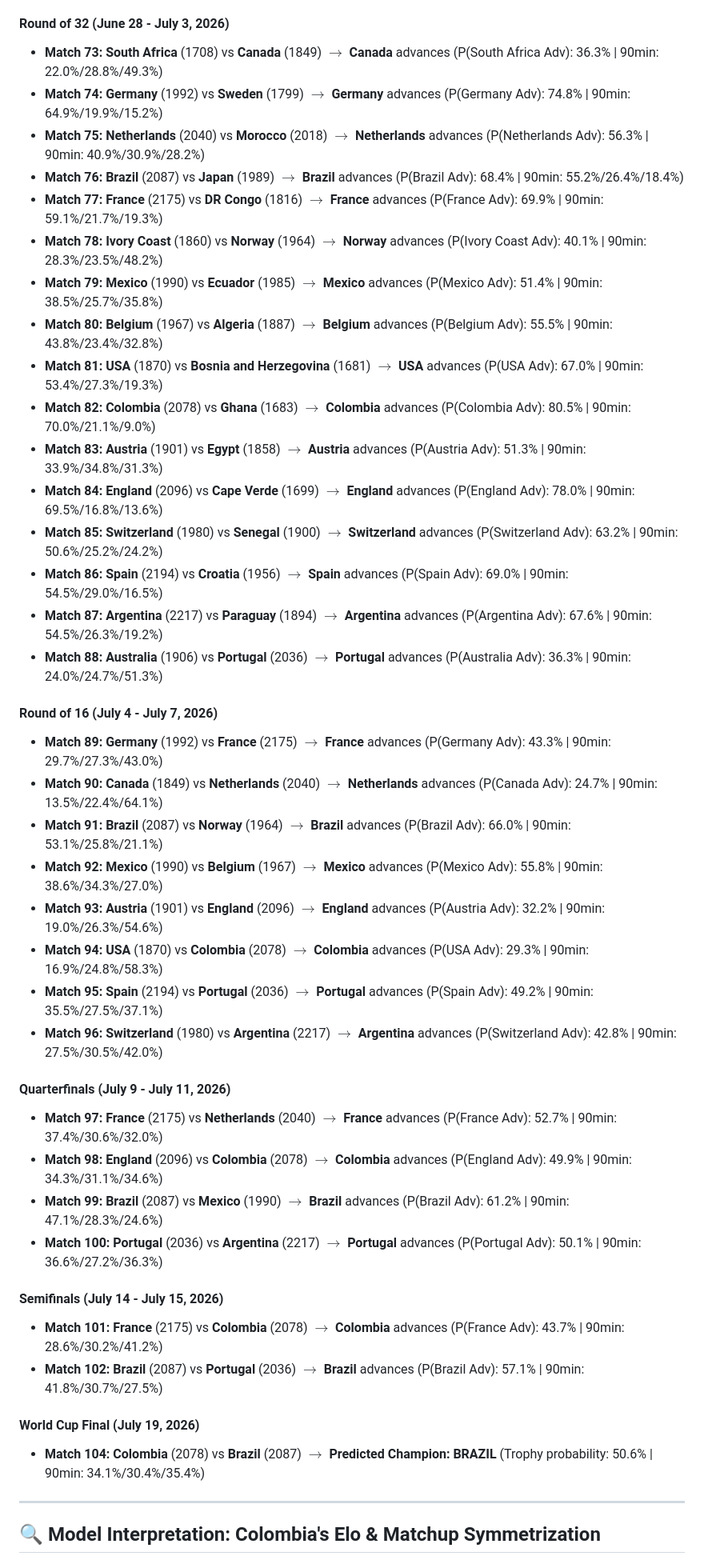
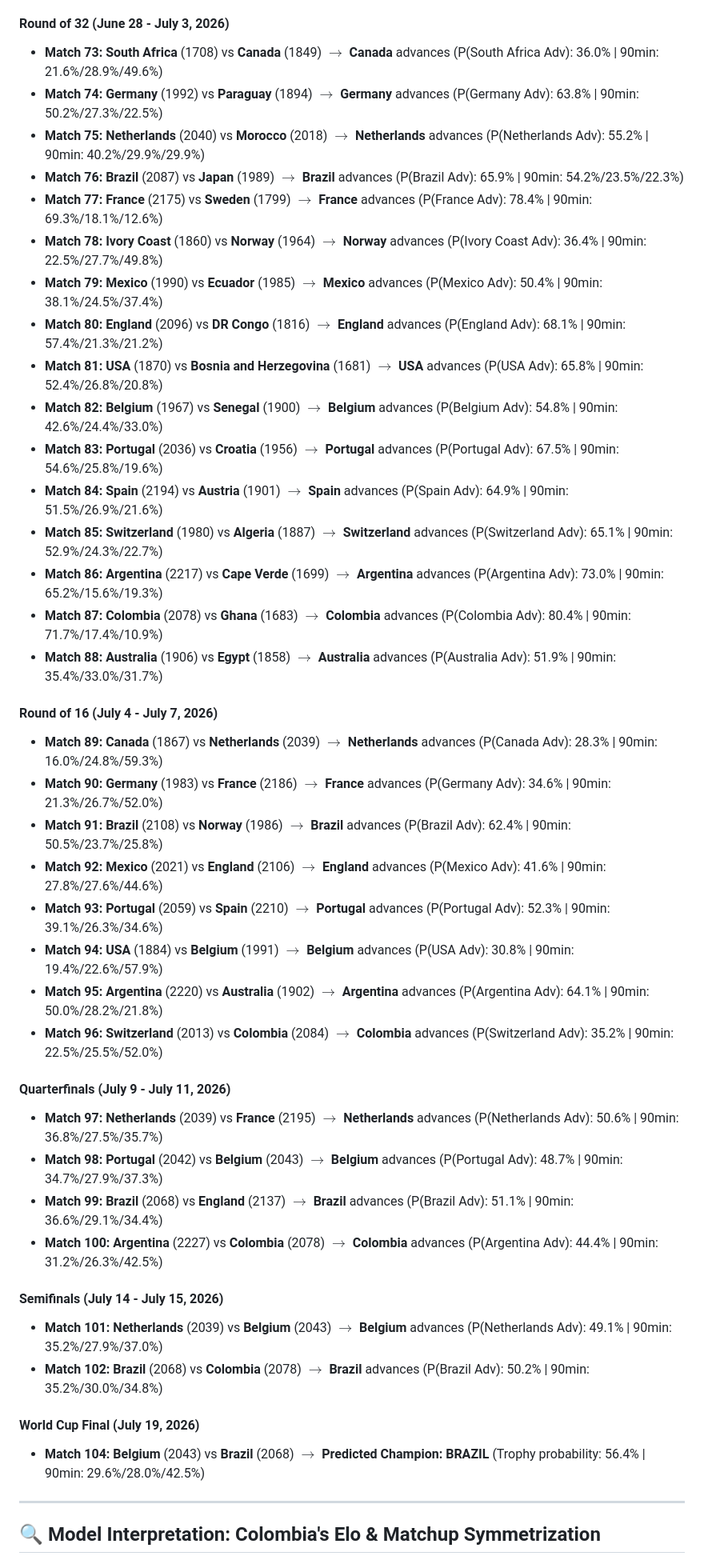
Before and after one commit to negrurv/random_forest, a Markdown page: analysis_results.md, the part around one of its changes. Shown at 80% size. Drawn GitHub-style.

```diff
--- a/analysis_results.md
+++ b/analysis_results.md
@@ -184,45 +184,45 @@ graph TD
 All knockout predictions are now **symmetrized for neutral venues** (routing both $[A, B]$ and $[B, A]$ configurations through the C++ Random Forest model and averaging the outcomes). This removes positional bias and guarantees fair tournament predictions.
 
 #### Round of 32 (June 28 - July 3, 2026)
-*   **Match 73:** **South Africa** (1708) vs **Canada** (1849) $\rightarrow$ **Canada** advances (P(South Africa Adv): 36.3% | 90min: 22.0%/28.8%/49.3%)
-*   **Match 74:** **Germany** (1992) vs **Sweden** (1799) $\rightarrow$ **Germany** advances (P(Germany Adv): 74.8% | 90min: 64.9%/19.9%/15.2%)
-*   **Match 75:** **Netherlands** (2040) vs **Morocco** (2018) $\rightarrow$ **Netherlands** advances (P(Netherlands Adv): 56.3% | 90min: 40.9%/30.9%/28.2%)
-*   **Match 76:** **Brazil** (2087) vs **Japan** (1989) $\rightarrow$ **Brazil** advances (P(Brazil Adv): 68.4% | 90min: 55.2%/26.4%/18.4%)
-*   **Match 77:** **France** (2175) vs **DR Congo** (1816) $\rightarrow$ **France** advances (P(France Adv): 69.9% | 90min: 59.1%/21.7%/19.3%)
-*   **Match 78:** **Ivory Coast** (1860) vs **Norway** (1964) $\rightarrow$ **Norway** advances (P(Ivory Coast Adv): 40.1% | 90min: 28.3%/23.5%/48.2%)
-*   **Match 79:** **Mexico** (1990) vs **Ecuador** (1985) $\rightarrow$ **Mexico** advances (P(Mexico Adv): 51.4% | 90min: 38.5%/25.7%/35.8%)
-*   **Match 80:** **Belgium** (1967) vs **Algeria** (1887) $\rightarrow$ **Belgium** advances (P(Belgium Adv): 55.5% | 90min: 43.8%/23.4%/32.8%)
-*   **Match 81:** **USA** (1870) vs **Bosnia and Herzegovina** (1681) $\rightarrow$ **USA** advances (P(USA Adv): 67.0% | 90min: 53.4%/27.3%/19.3%)
-*   **Match 82:** **Colombia** (2078) vs **Ghana** (1683) $\rightarrow$ **Colombia** advances (P(Colombia Adv): 80.5% | 90min: 70.0%/21.1%/9.0%)
-*   **Match 83:** **Austria** (1901) vs **Egypt** (1858) $\rightarrow$ **Austria** advances (P(Austria Adv): 51.3% | 90min: 33.9%/34.8%/31.3%)
-*   **Match 84:** **England** (2096) vs **Cape Verde** (1699) $\rightarrow$ **England** advances (P(England Adv): 78.0% | 90min: 69.5%/16.8%/13.6%)
-*   **Match 85:** **Switzerland** (1980) vs **Senegal** (1900) $\rightarrow$ **Switzerland** advances (P(Switzerland Adv): 63.2% | 90min: 50.6%/25.2%/24.2%)
-*   **Match 86:** **Spain** (2194) vs **Croatia** (1956) $\rightarrow$ **Spain** advances (P(Spain Adv): 69.0% | 90min: 54.5%/29.0%/16.5%)
-*   **Match 87:** **Argentina** (2217) vs **Paraguay** (1894) $\rightarrow$ **Argentina** advances (P(Argentina Adv): 67.6% | 90min: 54.5%/26.3%/19.2%)
-*   **Match 88:** **Australia** (1906) vs **Portugal** (2036) $\rightarrow$ **Portugal** advances (P(Australia Adv): 36.3% | 90min: 24.0%/24.7%/51.3%)
+*   **Match 73:** **South Africa** (1708) vs **Canada** (1849) $\rightarrow$ **Canada** advances (P(South Africa Adv): 36.0% | 90min: 21.6%/28.9%/49.6%)
+*   **Match 74:** **Germany** (1992) vs **Paraguay** (1894) $\rightarrow$ **Germany** advances (P(Germany Adv): 63.8% | 90min: 50.2%/27.3%/22.5%)
+*   **Match 75:** **Netherlands** (2040) vs **Morocco** (2018) $\rightarrow$ **Netherlands** advances (P(Netherlands Adv): 55.2% | 90min: 40.2%/29.9%/29.9%)
+*   **Match 76:** **Brazil** (2087) vs **Japan** (1989) $\rightarrow$ **Brazil** advances (P(Brazil Adv): 65.9% | 90min: 54.2%/23.5%/22.3%)
+*   **Match 77:** **France** (2175) vs **Sweden** (1799) $\rightarrow$ **France** advances (P(France Adv): 78.4% | 90min: 69.3%/18.1%/12.6%)
+*   **Match 78:** **Ivory Coast** (1860) vs **Norway** (1964) $\rightarrow$ **Norway** advances (P(Ivory Coast Adv): 36.4% | 90min: 22.5%/27.7%/49.8%)
+*   **Match 79:** **Mexico** (1990) vs **Ecuador** (1985) $\rightarrow$ **Mexico** advances (P(Mexico Adv): 50.4% | 90min: 38.1%/24.5%/37.4%)
+*   **Match 80:** **England** (2096) vs **DR Congo** (1816) $\rightarrow$ **England** advances (P(England Adv): 68.1% | 90min: 57.4%/21.3%/21.2%)
+*   **Match 81:** **USA** (1870) vs **Bosnia and Herzegovina** (1681) $\rightarrow$ **USA** advances (P(USA Adv): 65.8% | 90min: 52.4%/26.8%/20.8%)
+*   **Match 82:** **Belgium** (1967) vs **Senegal** (1900) $\rightarrow$ **Belgium** advances (P(Belgium Adv): 54.8% | 90min: 42.6%/24.4%/33.0%)
+*   **Match 83:** **Portugal** (2036) vs **Croatia** (1956) $\rightarrow$ **Portugal** advances (P(Portugal Adv): 67.5% | 90min: 54.6%/25.8%/19.6%)
+*   **Match 84:** **Spain** (2194) vs **Austria** (1901) $\rightarrow$ **Spain** advances (P(Spain Adv): 64.9% | 90min: 51.5%/26.9%/21.6%)
+*   **Match 85:** **Switzerland** (1980) vs **Algeria** (1887) $\rightarrow$ **Switzerland** advances (P(Switzerland Adv): 65.1% | 90min: 52.9%/24.3%/22.7%)
+*   **Match 86:** **Argentina** (2217) vs **Cape Verde** (1699) $\rightarrow$ **Argentina** advances (P(Argentina Adv): 73.0% | 90min: 65.2%/15.6%/19.3%)
+*   **Match 87:** **Colombia** (2078) vs **Ghana** (1683) $\rightarrow$ **Colombia** advances (P(Colombia Adv): 80.4% | 90min: 71.7%/17.4%/10.9%)
+*   **Match 88:** **Australia** (1906) vs **Egypt** (1858) $\rightarrow$ **Australia** advances (P(Australia Adv): 51.9% | 90min: 35.4%/33.0%/31.7%)
 
 #### Round of 16 (July 4 - July 7, 2026)
-*   **Match 89:** **Germany** (1992) vs **France** (2175) $\rightarrow$ **France** advances (P(Germany Adv): 43.3% | 90min: 29.7%/27.3%/43.0%)
-*   **Match 90:** **Canada** (1849) vs **Netherlands** (2040) $\rightarrow$ **Netherlands** advances (P(Canada Adv): 24.7% | 90min: 13.5%/22.4%/64.1%)
-*   **Match 91:** **Brazil** (2087) vs **Norway** (1964) $\rightarrow$ **Brazil** advances (P(Brazil Adv): 66.0% | 90min: 53.1%/25.8%/21.1%)
-*   **Match 92:** **Mexico** (1990) vs **Belgium** (1967) $\rightarrow$ **Mexico** advances (P(Mexico Adv): 55.8% | 90min: 38.6%/34.3%/27.0%)
-*   **Match 93:** **Austria** (1901) vs **England** (2096) $\rightarrow$ **England** advances (P(Austria Adv): 32.2% | 90min: 19.0%/26.3%/54.6%)
-*   **Match 94:** **USA** (1870) vs **Colombia** (2078) $\rightarrow$ **Colombia** advances (P(USA Adv): 29.3% | 90min: 16.9%/24.8%/58.3%)
-*   **Match 95:** **Spain** (2194) vs **Portugal** (2036) $\rightarrow$ **Portugal** advances (P(Spain Adv): 49.2% | 90min: 35.5%/27.5%/37.1%)
-*   **Match 96:** **Switzerland** (1980) vs **Argentina** (2217) $\rightarrow$ **Argentina** advances (P(Switzerland Adv): 42.8% | 90min: 27.5%/30.5%/42.0%)
+*   **Match 89:** **Canada** (1867) vs **Netherlands** (2039) $\rightarrow$ **Netherlands** advances (P(Canada Adv): 28.3% | 90min: 16.0%/24.8%/59.3%)
+*   **Match 90:** **Germany** (1983) vs **France** (2186) $\rightarrow$ **France** advances (P(Germany Adv): 34.6% | 90min: 21.3%/26.7%/52.0%)
+*   **Match 91:** **Brazil** (2108) vs **Norway** (1986) $\rightarrow$ **Brazil** advances (P(Brazil Adv): 62.4% | 90min: 50.5%/23.7%/25.8%)
+*   **Match 92:** **Mexico** (2021) vs **England** (2106) $\rightarrow$ **England** advances (P(Mexico Adv): 41.6% | 90min: 27.8%/27.6%/44.6%)
+*   **Match 93:** **Portugal** (2059) vs **Spain** (2210) $\rightarrow$ **Portugal** advances (P(Portugal Adv): 52.3% | 90min: 39.1%/26.3%/34.6%)
+*   **Match 94:** **USA** (1884) vs **Belgium** (1991) $\rightarrow$ **Belgium** advances (P(USA Adv): 30.8% | 90min: 19.4%/22.6%/57.9%)
+*   **Match 95:** **Argentina** (2220) vs **Australia** (1902) $\rightarrow$ **Argentina** advances (P(Argentina Adv): 64.1% | 90min: 50.0%/28.2%/21.8%)
+*   **Match 96:** **Switzerland** (2013) vs **Colombia** (2084) $\rightarrow$ **Colombia** advances (P(Switzerland Adv): 35.2% | 90min: 22.5%/25.5%/52.0%)
 
 #### Quarterfinals (July 9 - July 11, 2026)
-*   **Match 97:** **France** (2175) vs **Netherlands** (2040) $\rightarrow$ **France** advances (P(France Adv): 52.7% | 90min: 37.4%/30.6%/32.0%)
-*   **Match 98:** **England** (2096) vs **Colombia** (2078) $\rightarrow$ **Colombia** advances (P(England Adv): 49.9% | 90min: 34.3%/31.1%/34.6%)
-*   **Match 99:** **Brazil** (2087) vs **Mexico** (1990) $\rightarrow$ **Brazil** advances (P(Brazil Adv): 61.2% | 90min: 47.1%/28.3%/24.6%)
-*   **Match 100:** **Portugal** (2036) vs **Argentina** (2217) $\rightarrow$ **Portugal** advances (P(Portugal Adv): 50.1% | 90min: 36.6%/27.2%/36.3%)
+*   **Match 97:** **Netherlands** (2039) vs **France** (2195) $\rightarrow$ **Netherlands** advances (P(Netherlands Adv): 50.6% | 90min: 36.8%/27.5%/35.7%)
+*   **Match 98:** **Portugal** (2042) vs **Belgium** (2043) $\rightarrow$ **Belgium** advances (P(Portugal Adv): 48.7% | 90min: 34.7%/27.9%/37.3%)
+*   **Match 99:** **Brazil** (2068) vs **England** (2137) $\rightarrow$ **Brazil** advances (P(Brazil Adv): 51.1% | 90min: 36.6%/29.1%/34.4%)
+*   **Match 100:** **Argentina** (2227) vs **Colombia** (2078) $\rightarrow$ **Colombia** advances (P(Argentina Adv): 44.4% | 90min: 31.2%/26.3%/42.5%)
 
 #### Semifinals (July 14 - July 15, 2026)
-*   **Match 101:** **France** (2175) vs **Colombia** (2078) $\rightarrow$ **Colombia** advances (P(France Adv): 43.7% | 90min: 28.6%/30.2%/41.2%)
-*   **Match 102:** **Brazil** (2087) vs **Portugal** (2036) $\rightarrow$ **Brazil** advances (P(Brazil Adv): 57.1% | 90min: 41.8%/30.7%/27.5%)
+*   **Match 101:** **Netherlands** (2039) vs **Belgium** (2043) $\rightarrow$ **Belgium** advances (P(Netherlands Adv): 49.1% | 90min: 35.2%/27.9%/37.0%)
+*   **Match 102:** **Brazil** (2068) vs **Colombia** (2078) $\rightarrow$ **Brazil** advances (P(Brazil Adv): 50.2% | 90min: 35.2%/30.0%/34.8%)
 
 #### World Cup Final (July 19, 2026)
-*   **Match 104:** **Colombia** (2078) vs **Brazil** (2087) $\rightarrow$ **Predicted Champion: BRAZIL** (Trophy probability: 50.6% | 90min: 34.1%/30.4%/35.4%)
+*   **Match 104:** **Belgium** (2043) vs **Brazil** (2068) $\rightarrow$ **Predicted Champion: BRAZIL** (Trophy probability: 56.4% | 90min: 29.6%/28.0%/42.5%)
 
 ---
 
```
Also changed, not shown: other parts of analysis_results.md (+40 -40 lines), research/calibration_curve.png, research/cumulative_pnl.png, 3 other files.
